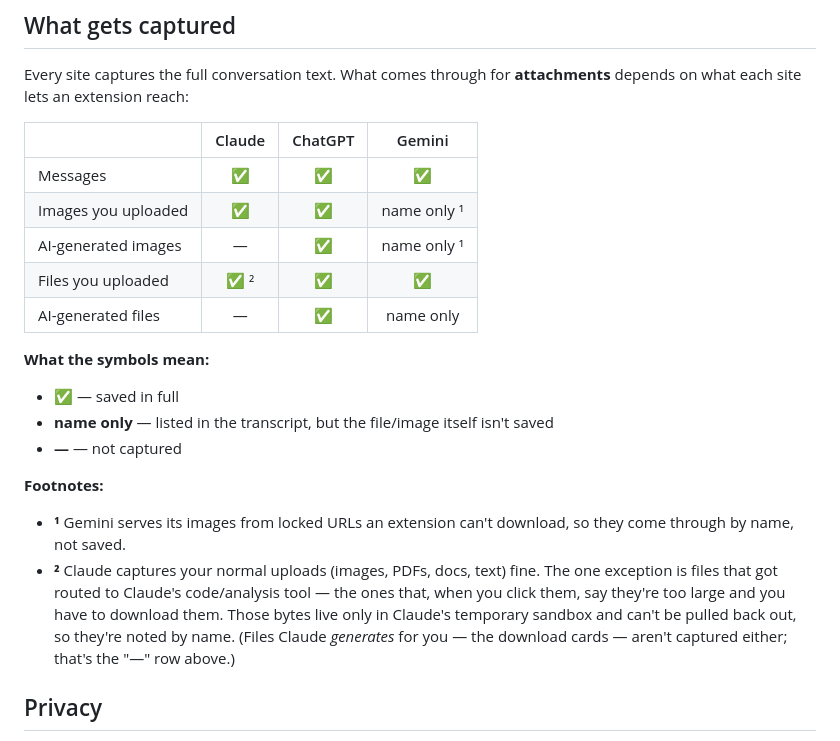
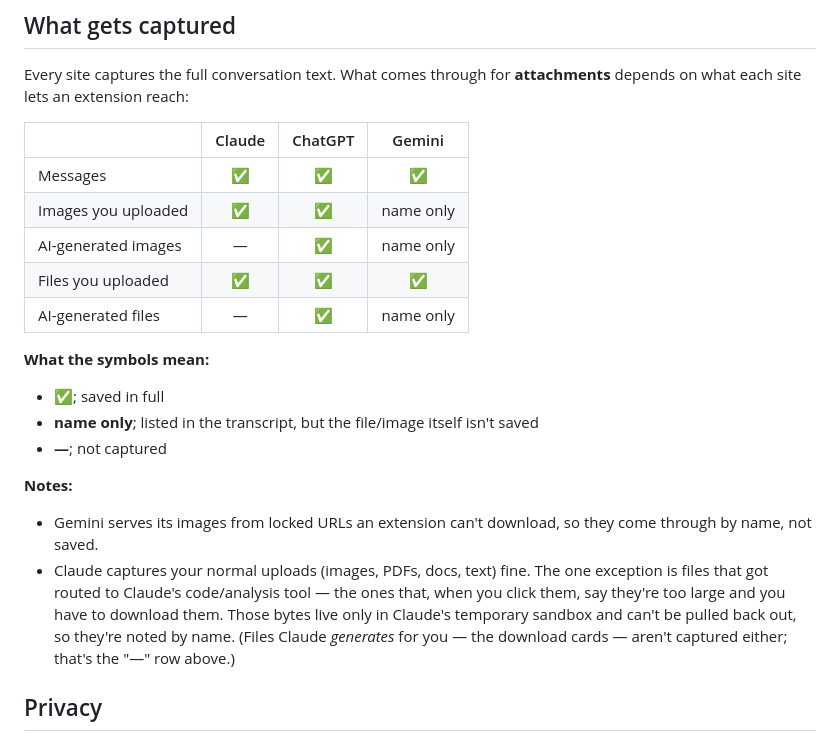
Before and after one commit to mofe-stack/continuum, a Markdown page: README.md, the part around the change. Drawn GitHub-style.

Commit message:
Drop footnote markers and use semicolons in the capture legend
Remove the superscript 1/2 references from the table and notes, and
separate each symbol from its description with a semicolon instead of
a dash.

```diff
--- a/README.md
+++ b/README.md
@@ -41,21 +41,21 @@ Every site captures the full conversation text. What comes through for **attachm
 | | Claude | ChatGPT | Gemini |
 |---|:---:|:---:|:---:|
 | Messages | ✅ | ✅ | ✅ |
-| Images you uploaded | ✅ | ✅ | name only ¹ |
-| AI-generated images | — | ✅ | name only ¹ |
-| Files you uploaded | ✅ ² | ✅ | ✅ |
+| Images you uploaded | ✅ | ✅ | name only |
+| AI-generated images | — | ✅ | name only |
+| Files you uploaded | ✅ | ✅ | ✅ |
 | AI-generated files | — | ✅ | name only |
 
 **What the symbols mean:**
 
-- ✅ — saved in full
-- **name only** — listed in the transcript, but the file/image itself isn't saved
-- **—** — not captured
+- ✅; saved in full
+- **name only**; listed in the transcript, but the file/image itself isn't saved
+- **—**; not captured
 
-**Footnotes:**
+**Notes:**
 
-- **¹** Gemini serves its images from locked URLs an extension can't download, so they come through by name, not saved.
-- **²** Claude captures your normal uploads (images, PDFs, docs, text) fine. The one exception is files that got routed to Claude's code/analysis tool — the ones that, when you click them, say they're too large and you have to download them. Those bytes live only in Claude's temporary sandbox and can't be pulled back out, so they're noted by name. (Files Claude *generates* for you — the download cards — aren't captured either; that's the "—" row above.)
+- Gemini serves its images from locked URLs an extension can't download, so they come through by name, not saved.
+- Claude captures your normal uploads (images, PDFs, docs, text) fine. The one exception is files that got routed to Claude's code/analysis tool — the ones that, when you click them, say they're too large and you have to download them. Those bytes live only in Claude's temporary sandbox and can't be pulled back out, so they're noted by name. (Files Claude *generates* for you — the download cards — aren't captured either; that's the "—" row above.)
 
 ## Privacy
 
```
